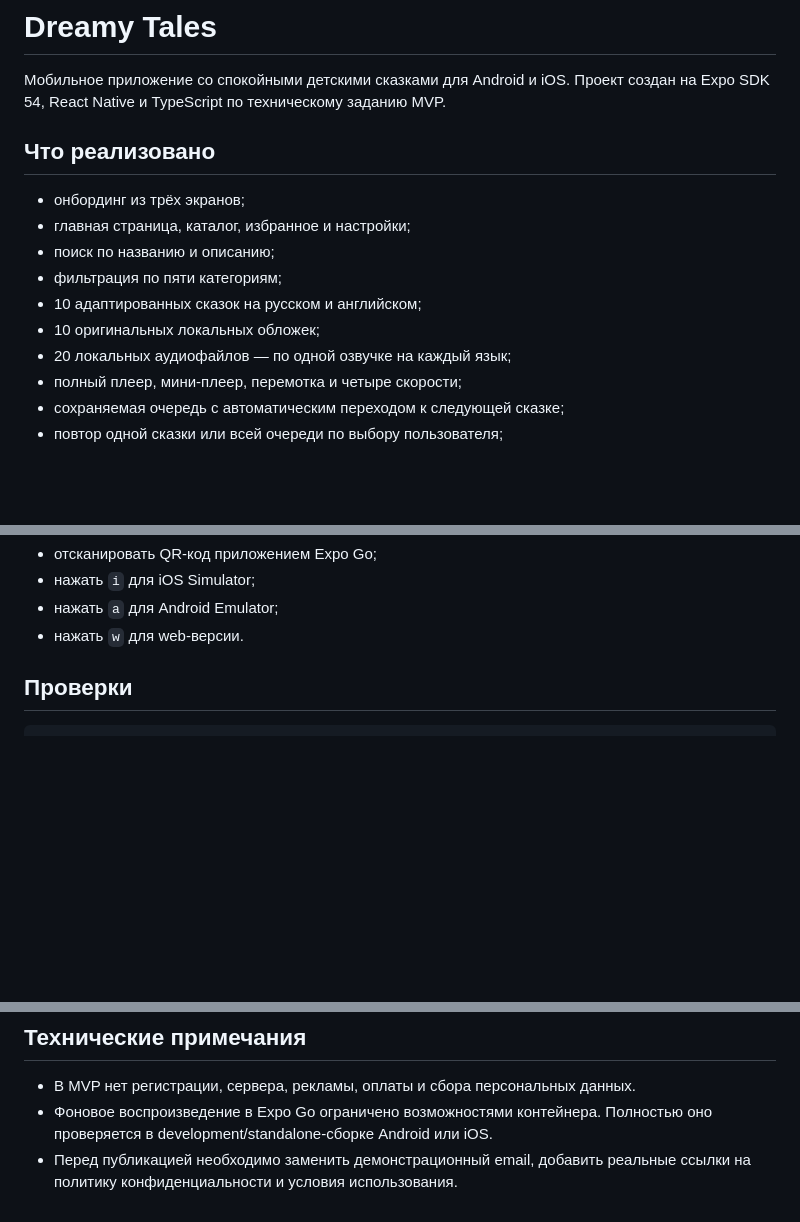
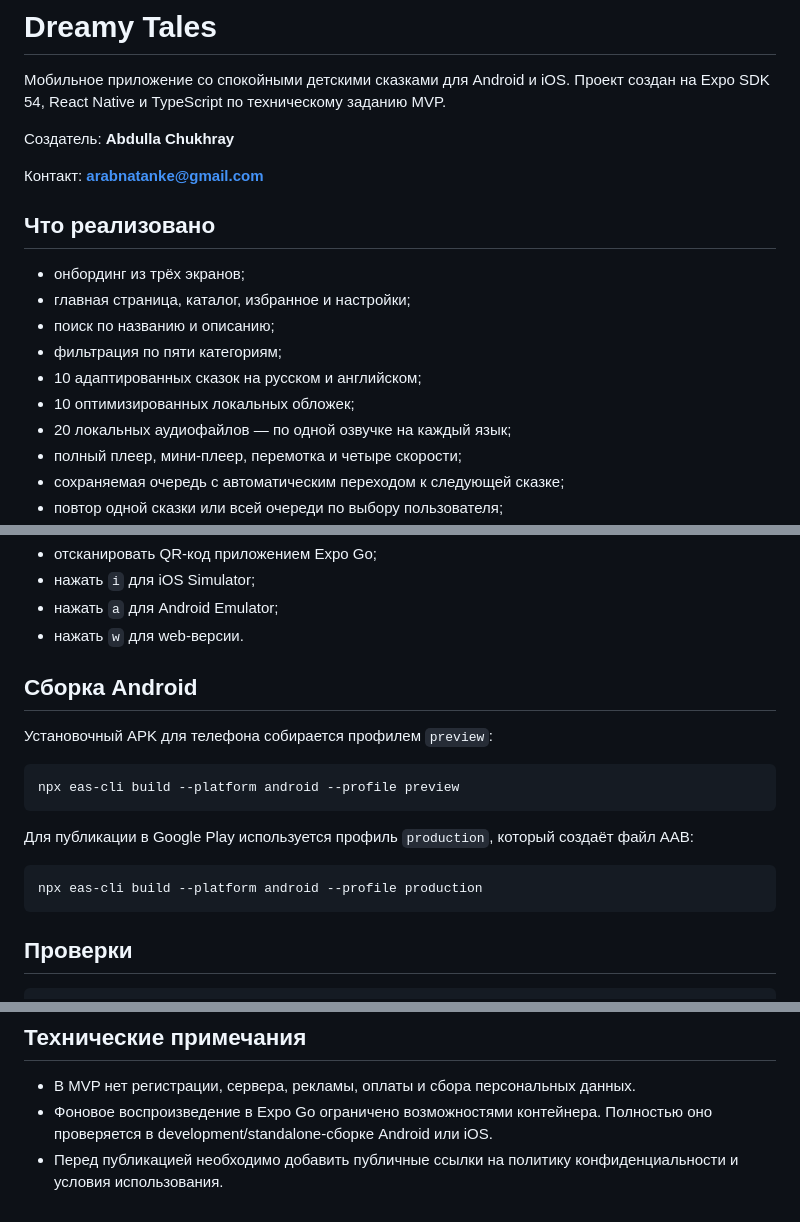
Before and after one commit to arabnatanke-dev/Lulla, a Markdown page: README.md, 3 parts joined by grey strips. GitHub-like rendering; blank space fills up the shorter version.

Commit message:
docs: add creator details and Android build instructions

````diff
--- a/README.md
+++ b/README.md
@@ -1,6 +1,10 @@
 # Dreamy Tales
 
 Мобильное приложение со спокойными детскими сказками для Android и iOS. Проект создан на Expo SDK 54, React Native и TypeScript по техническому заданию MVP.
+
+Создатель: **Abdulla Chukhray**
+
+Контакт: **arabnatanke@gmail.com**
 
 ## Что реализовано
 
@@ -9,7 +13,7 @@
 - поиск по названию и описанию;
 - фильтрация по пяти категориям;
 - 10 адаптированных сказок на русском и английском;
-- 10 оригинальных локальных обложек;
+- 10 оптимизированных локальных обложек;
 - 20 локальных аудиофайлов — по одной озвучке на каждый язык;
 - полный плеер, мини-плеер, перемотка и четыре скорости;
 - сохраняемая очередь с автоматическим переходом к следующей сказке;
@@ -43,6 +47,20 @@ npm start
 - нажать `i` для iOS Simulator;
 - нажать `a` для Android Emulator;
 - нажать `w` для web-версии.
+
+## Сборка Android
+
+Установочный APK для телефона собирается профилем `preview`:
+
+```bash
+npx eas-cli build --platform android --profile preview
+```
+
+Для публикации в Google Play используется профиль `production`, который создаёт файл AAB:
+
+```bash
+npx eas-cli build --platform android --profile production
+```
 
 ## Проверки
 
@@ -85,4 +103,4 @@ npm run generate:audio
 
 - В MVP нет регистрации, сервера, рекламы, оплаты и сбора персональных данных.
 - Фоновое воспроизведение в Expo Go ограничено возможностями контейнера. Полностью оно проверяется в development/standalone-сборке Android или iOS.
-- Перед публикацией необходимо заменить демонстрационный email, добавить реальные ссылки на политику конфиденциальности и условия использования.
+- Перед публикацией необходимо добавить публичные ссылки на политику конфиденциальности и условия использования.
````
